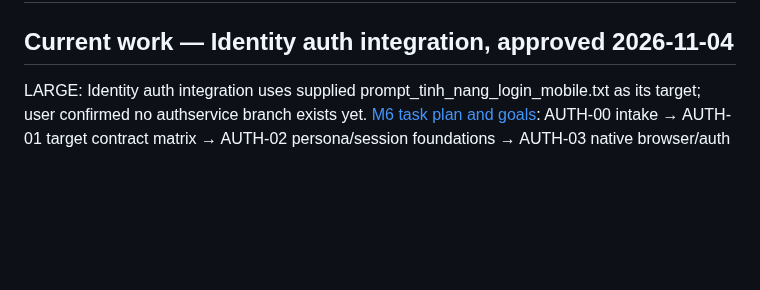
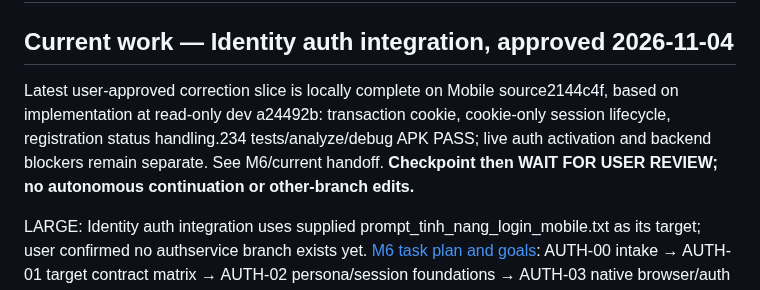
Before and after one commit to hvduong2k5/DUT.PBL6, a Markdown page: docs/plans/MASTER_PLAN.md, the part around the change. Drawn GitHub-style; blank space fills up the shorter version.

```diff
--- a/docs/plans/MASTER_PLAN.md
+++ b/docs/plans/MASTER_PLAN.md
@@ -1,6 +1,8 @@
 # Customer Mobile — parity baseline and MVP contract migration
 
 ## Current work — Identity auth integration, approved 2026-11-04
+
+Latest user-approved correction slice is locally complete on Mobile source2144c4f, based on implementation at read-only dev a24492b: transaction cookie, cookie-only session lifecycle, registration status handling.234 tests/analyze/debug APK PASS; live auth activation and backend blockers remain separate. See M6/current handoff. **Checkpoint then WAIT FOR USER REVIEW; no autonomous continuation or other-branch edits.**
 
 LARGE: Identity auth integration uses supplied prompt_tinh_nang_login_mobile.txt as its target; user confirmed no authservice branch exists yet. [M6 task plan and goals](active/M6_IDENTITY_AUTH.md): AUTH-00 intake → AUTH-01 target contract matrix → AUTH-02 persona/session foundations → AUTH-03 native browser/auth lifecycle → AUTH-04 UI/purchase gating → AUTH-05 validation/delivery. Actual backend conformance requires later evidence. M5 local mode stays usable. Only feature/mobile-ui changes/pushes; other branches read-only, no merges or provider deployment.
 
```
Also changed, not shown: docs/CURRENT_STATE.md (+3 -1 lines), 1 other file.
